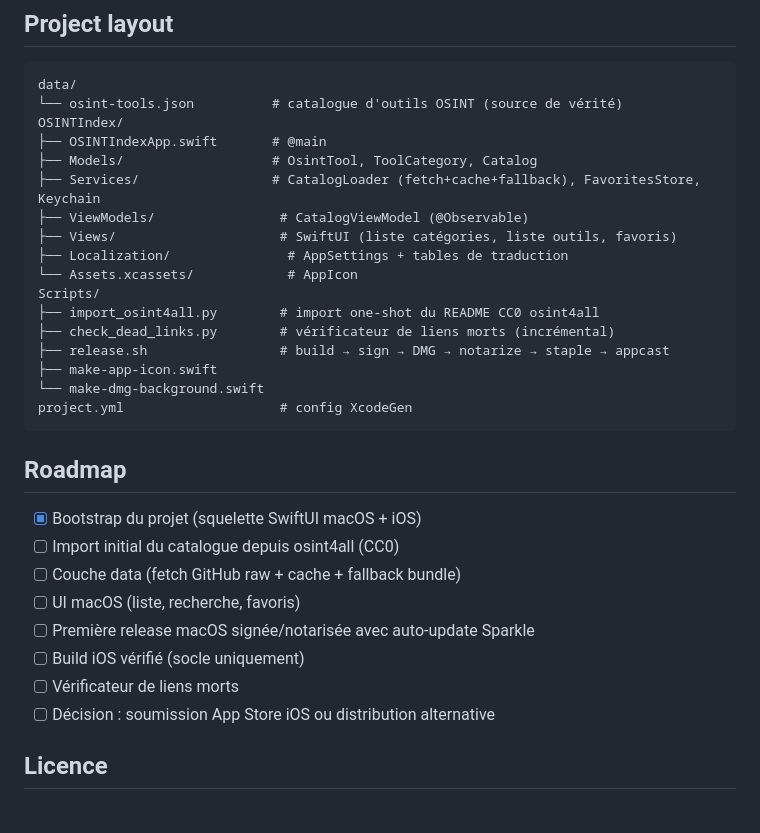
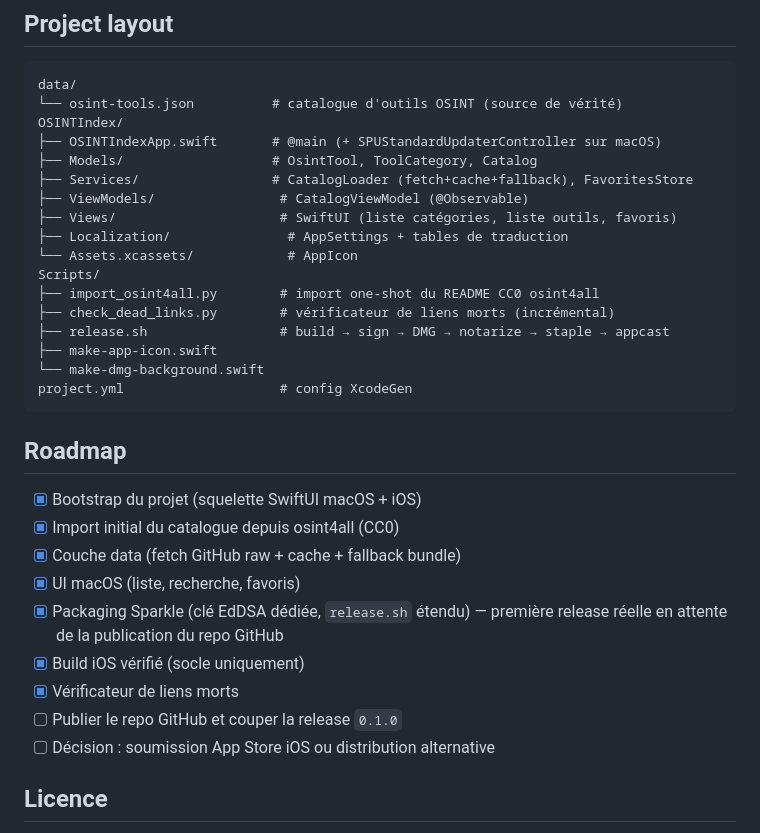
Before and after one commit to vincentlauriat/OSINT-index, a Markdown page: README.md, the part around the change. GitHub-like rendering.

Commit message:
docs: update README project layout and roadmap
Drop the stale Keychain reference from the project layout (removed
earlier), check off the roadmap items completed this session.

```diff
--- a/README.md
+++ b/README.md
@@ -50,9 +50,9 @@ d'outils, correction de liens) directement dans ce dépôt.
 data/
 └── osint-tools.json          # catalogue d'outils OSINT (source de vérité)
 OSINTIndex/
-├── OSINTIndexApp.swift       # @main
+├── OSINTIndexApp.swift       # @main (+ SPUStandardUpdaterController sur macOS)
 ├── Models/                   # OsintTool, ToolCategory, Catalog
-├── Services/                 # CatalogLoader (fetch+cache+fallback), FavoritesStore, Keychain
+├── Services/                 # CatalogLoader (fetch+cache+fallback), FavoritesStore
 ├── ViewModels/                # CatalogViewModel (@Observable)
 ├── Views/                     # SwiftUI (liste catégories, liste outils, favoris)
 ├── Localization/               # AppSettings + tables de traduction
@@ -69,12 +69,14 @@ project.yml                    # config XcodeGen
 ## Roadmap
 
 - [x] Bootstrap du projet (squelette SwiftUI macOS + iOS)
-- [ ] Import initial du catalogue depuis osint4all (CC0)
-- [ ] Couche data (fetch GitHub raw + cache + fallback bundle)
-- [ ] UI macOS (liste, recherche, favoris)
-- [ ] Première release macOS signée/notarisée avec auto-update Sparkle
-- [ ] Build iOS vérifié (socle uniquement)
-- [ ] Vérificateur de liens morts
+- [x] Import initial du catalogue depuis osint4all (CC0)
+- [x] Couche data (fetch GitHub raw + cache + fallback bundle)
+- [x] UI macOS (liste, recherche, favoris)
+- [x] Packaging Sparkle (clé EdDSA dédiée, `release.sh` étendu) — première release réelle en
+      attente de la publication du repo GitHub
+- [x] Build iOS vérifié (socle uniquement)
+- [x] Vérificateur de liens morts
+- [ ] Publier le repo GitHub et couper la release `0.1.0`
 - [ ] Décision : soumission App Store iOS ou distribution alternative
 
 ## Licence
```
